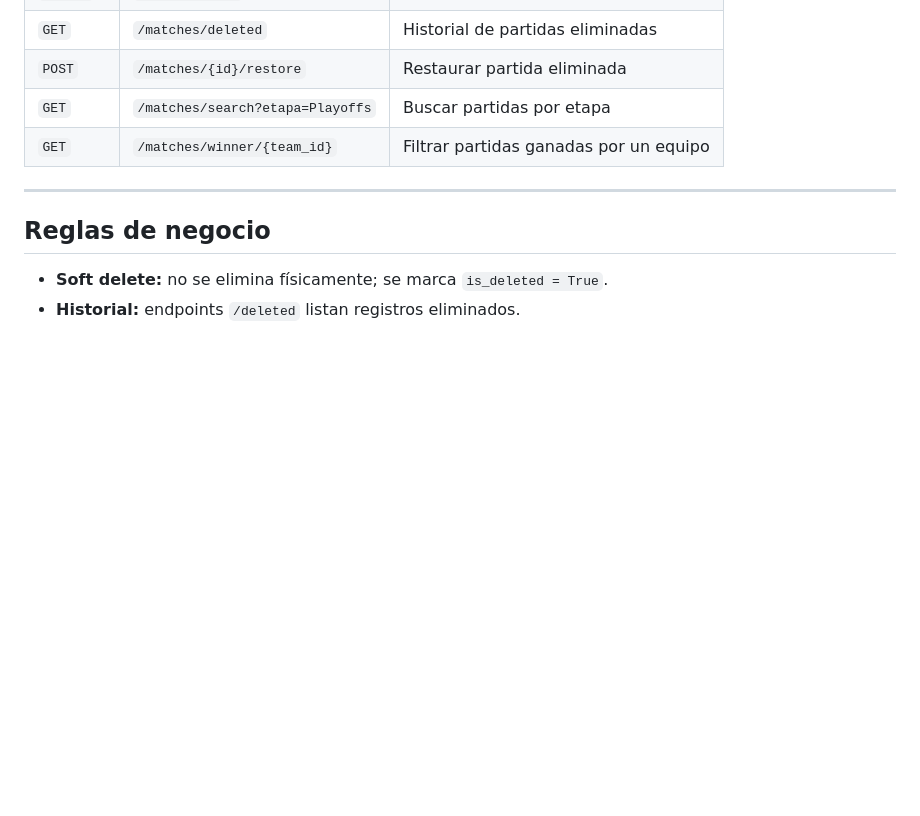
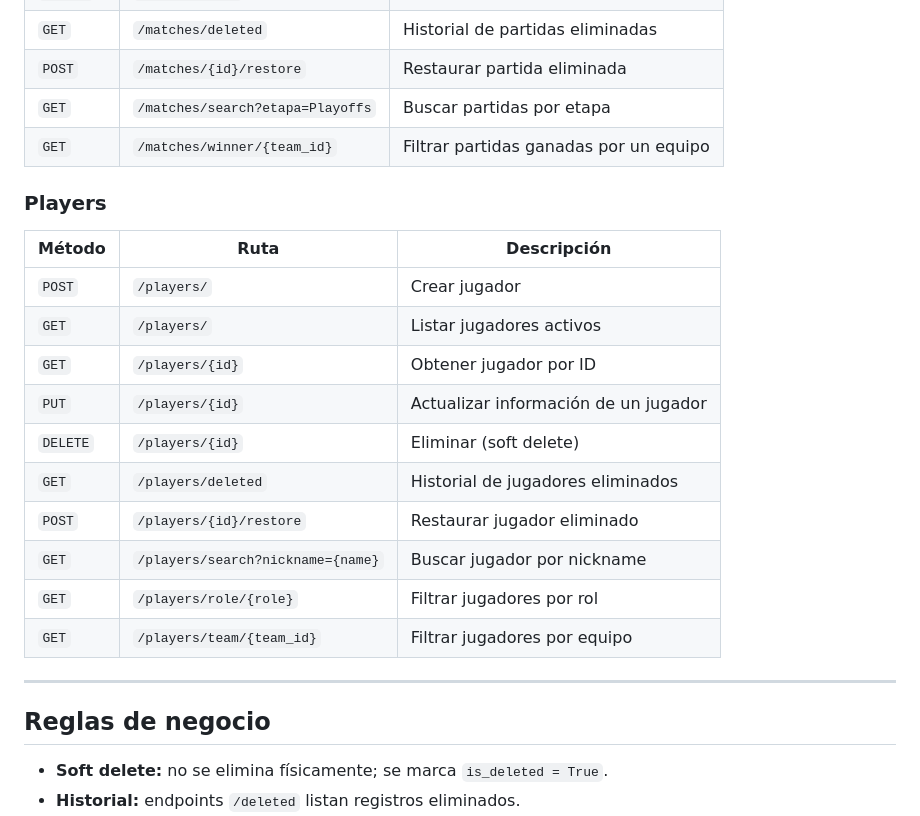
Before and after one commit to Jowel123v/Proyectov1LoL, a Markdown page: README.md, the part around the change. Rendered like a GitHub page; blank space fills up the shorter version.

Commit message:
Update README with project details and endpoints

```diff
--- a/README.md
+++ b/README.md
@@ -258,6 +258,22 @@ uvicorn main:app --reload
 | `GET`    | `/matches/search?etapa=Playoffs` | Buscar partidas por etapa              |
 | `GET`    | `/matches/winner/{team_id}`      | Filtrar partidas ganadas por un equipo |
 
+### Players
+
+| Método   | Ruta                              | Descripción                          |
+| -------- | --------------------------------- | ------------------------------------ |
+| `POST`   | `/players/`                       | Crear jugador                        |
+| `GET`    | `/players/`                       | Listar jugadores activos             |
+| `GET`    | `/players/{id}`                   | Obtener jugador por ID               |
+| `PUT`    | `/players/{id}`                   | Actualizar información de un jugador |
+| `DELETE` | `/players/{id}`                   | Eliminar (soft delete)               |
+| `GET`    | `/players/deleted`                | Historial de jugadores eliminados    |
+| `POST`   | `/players/{id}/restore`           | Restaurar jugador eliminado          |
+| `GET`    | `/players/search?nickname={name}` | Buscar jugador por nickname          |
+| `GET`    | `/players/role/{role}`            | Filtrar jugadores por rol            |
+| `GET`    | `/players/team/{team_id}`         | Filtrar jugadores por equipo         |
+
+
 ---
 
 ## Reglas de negocio
```
